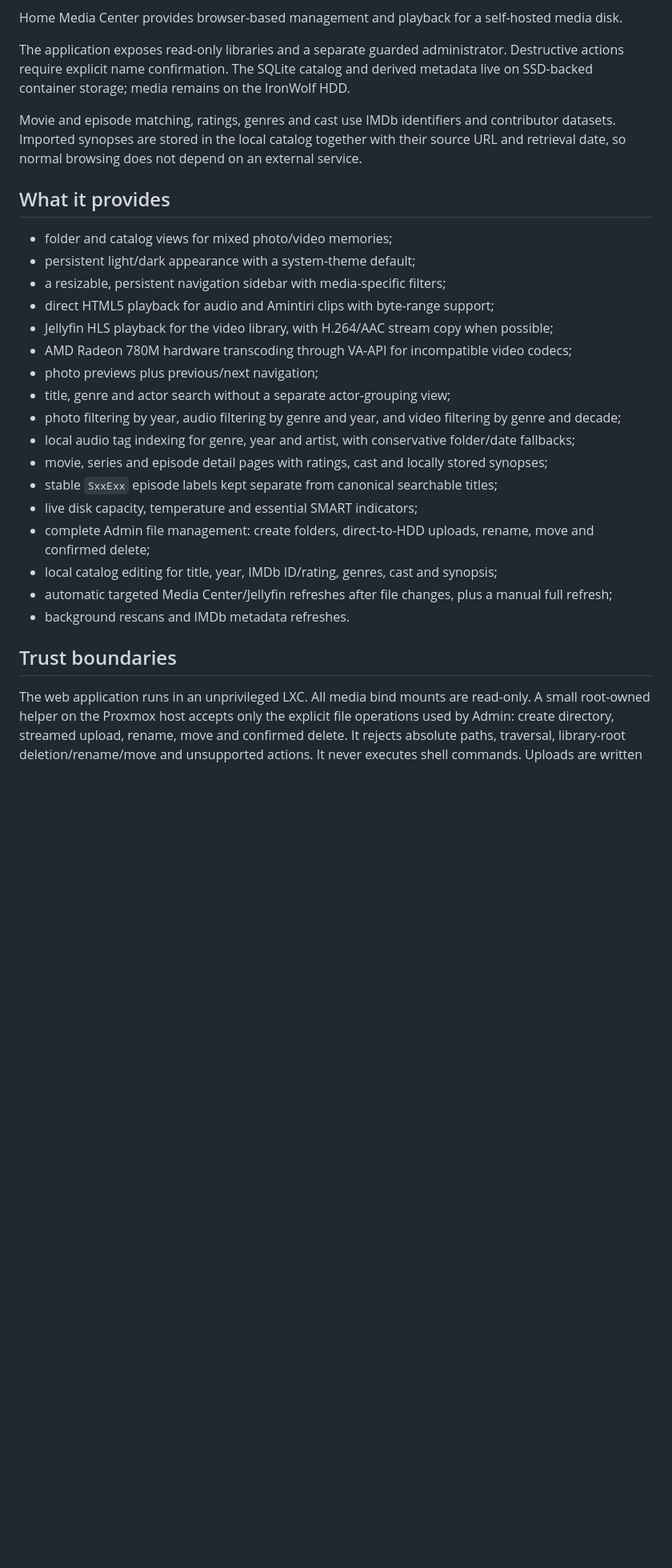
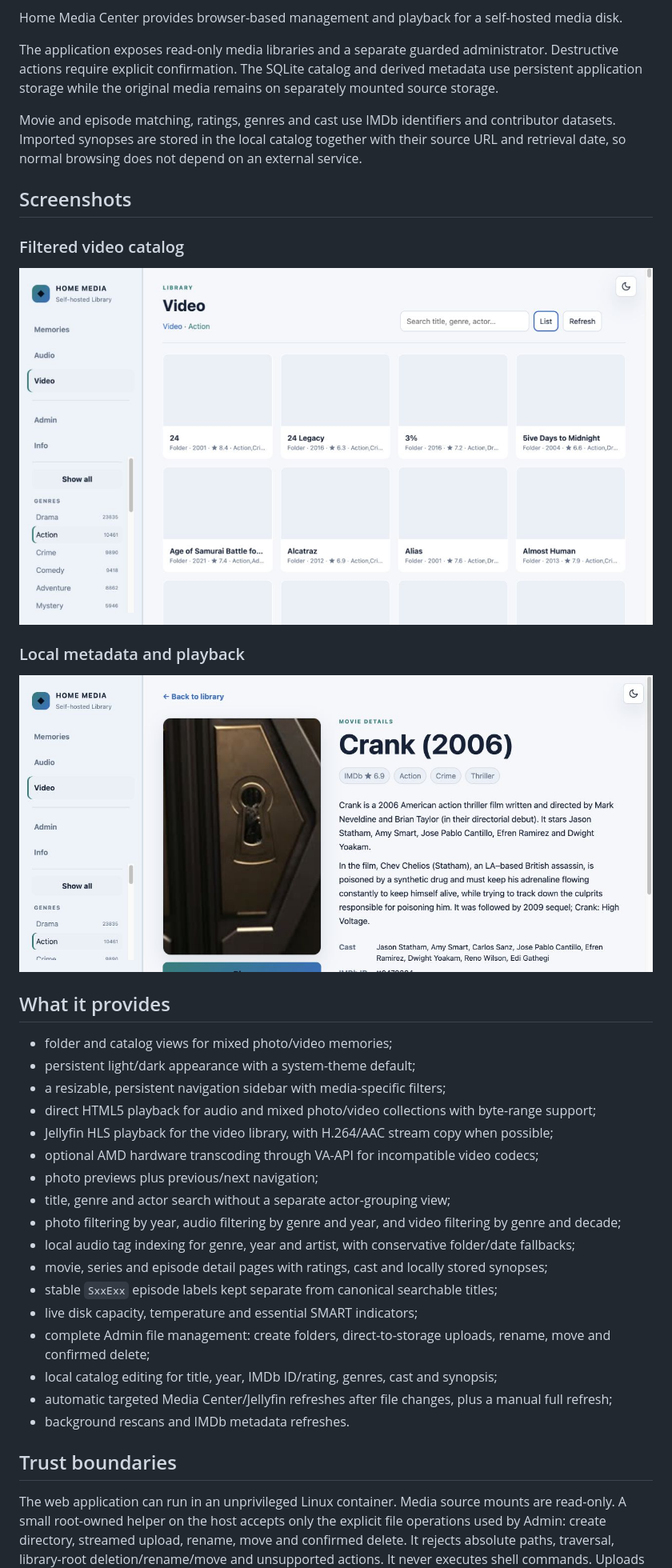
Before and after one commit to marianvid/media-center, a Markdown page: README.md, the part around the change printed below. Shown: that part at 80% size. Rendered like a GitHub page; pictures changed too: docs/screenshots/movie-details-light.jpg (added), docs/screenshots/video-catalog-light.jpg (added); blank space fills up the shorter version.

Commit message:
Add light-theme screenshots and simplify delete confirmation

```diff
--- a/README.md
+++ b/README.md
@@ -15,18 +15,31 @@ verbatim, and it is how the code got here.
 Home Media Center provides browser-based management and playback for a
 self-hosted media disk.
 
-The application exposes read-only libraries and a separate guarded administrator. Destructive actions require explicit name confirmation. The SQLite catalog and derived metadata live on SSD-backed container storage; media remains on the IronWolf HDD.
+The application exposes read-only media libraries and a separate guarded
+administrator. Destructive actions require explicit confirmation. The
+SQLite catalog and derived metadata use persistent application storage while
+the original media remains on separately mounted source storage.
 
 Movie and episode matching, ratings, genres and cast use IMDb identifiers and contributor datasets. Imported synopses are stored in the local catalog together with their source URL and retrieval date, so normal browsing does not depend on an external service.
+
+## Screenshots
+
+### Filtered video catalog
+
+![Light theme video catalog with genre and decade filters](docs/screenshots/video-catalog-light.jpg)
+
+### Local metadata and playback
+
+![Light theme movie details with synopsis, cast and playback](docs/screenshots/movie-details-light.jpg)
 
 ## What it provides
 
 - folder and catalog views for mixed photo/video memories;
 - persistent light/dark appearance with a system-theme default;
 - a resizable, persistent navigation sidebar with media-specific filters;
-- direct HTML5 playback for audio and Amintiri clips with byte-range support;
+- direct HTML5 playback for audio and mixed photo/video collections with byte-range support;
 - Jellyfin HLS playback for the video library, with H.264/AAC stream copy when possible;
-- AMD Radeon 780M hardware transcoding through VA-API for incompatible video codecs;
+- optional AMD hardware transcoding through VA-API for incompatible video codecs;
 - photo previews plus previous/next navigation;
 - title, genre and actor search without a separate actor-grouping view;
 - photo filtering by year, audio filtering by genre and year, and video filtering by genre and decade;
@@ -34,15 +47,15 @@ Movie and episode matching, ratings, genres and cast use IMDb identifiers and co
 - movie, series and episode detail pages with ratings, cast and locally stored synopses;
 - stable `SxxExx` episode labels kept separate from canonical searchable titles;
 - live disk capacity, temperature and essential SMART indicators;
-- complete Admin file management: create folders, direct-to-HDD uploads, rename, move and confirmed delete;
+- complete Admin file management: create folders, direct-to-storage uploads, rename, move and confirmed delete;
 - local catalog editing for title, year, IMDb ID/rating, genres, cast and synopsis;
 - automatic targeted Media Center/Jellyfin refreshes after file changes, plus a manual full refresh;
 - background rescans and IMDb metadata refreshes.
 
 ## Trust boundaries
 
-The web application runs in an unprivileged LXC. All media bind mounts are
-read-only. A small root-owned helper on the Proxmox host accepts only the
+The web application can run in an unprivileged Linux container. Media source
+mounts are read-only. A small root-owned helper on the host accepts only the
 explicit file operations used by Admin: create directory, streamed upload,
 rename, move and confirmed delete. It rejects absolute paths, traversal,
 library-root deletion/rename/move and unsupported actions. It never executes
```
Also changed, not shown: other parts of README.md (+8 -5 lines), 2 other files.
